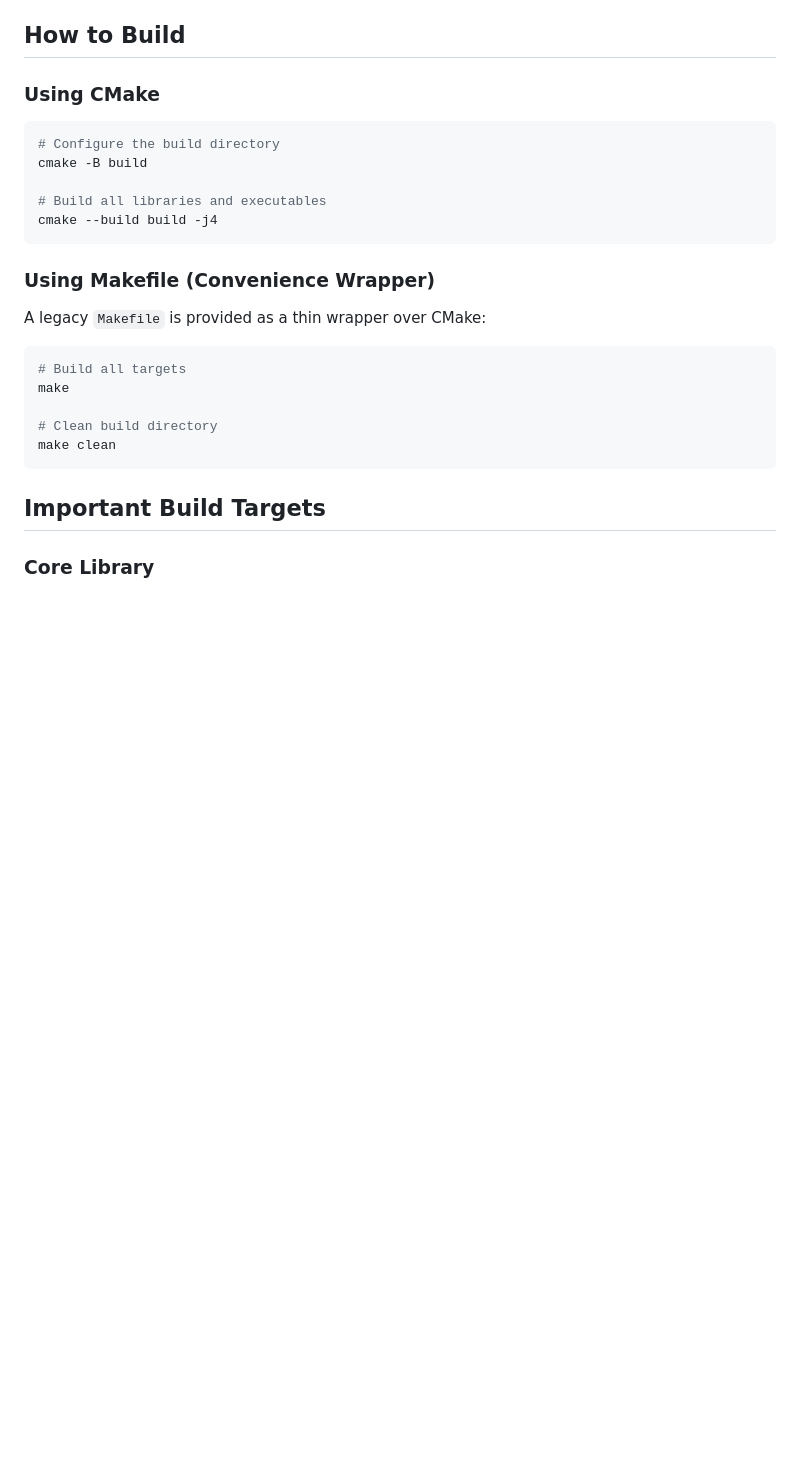
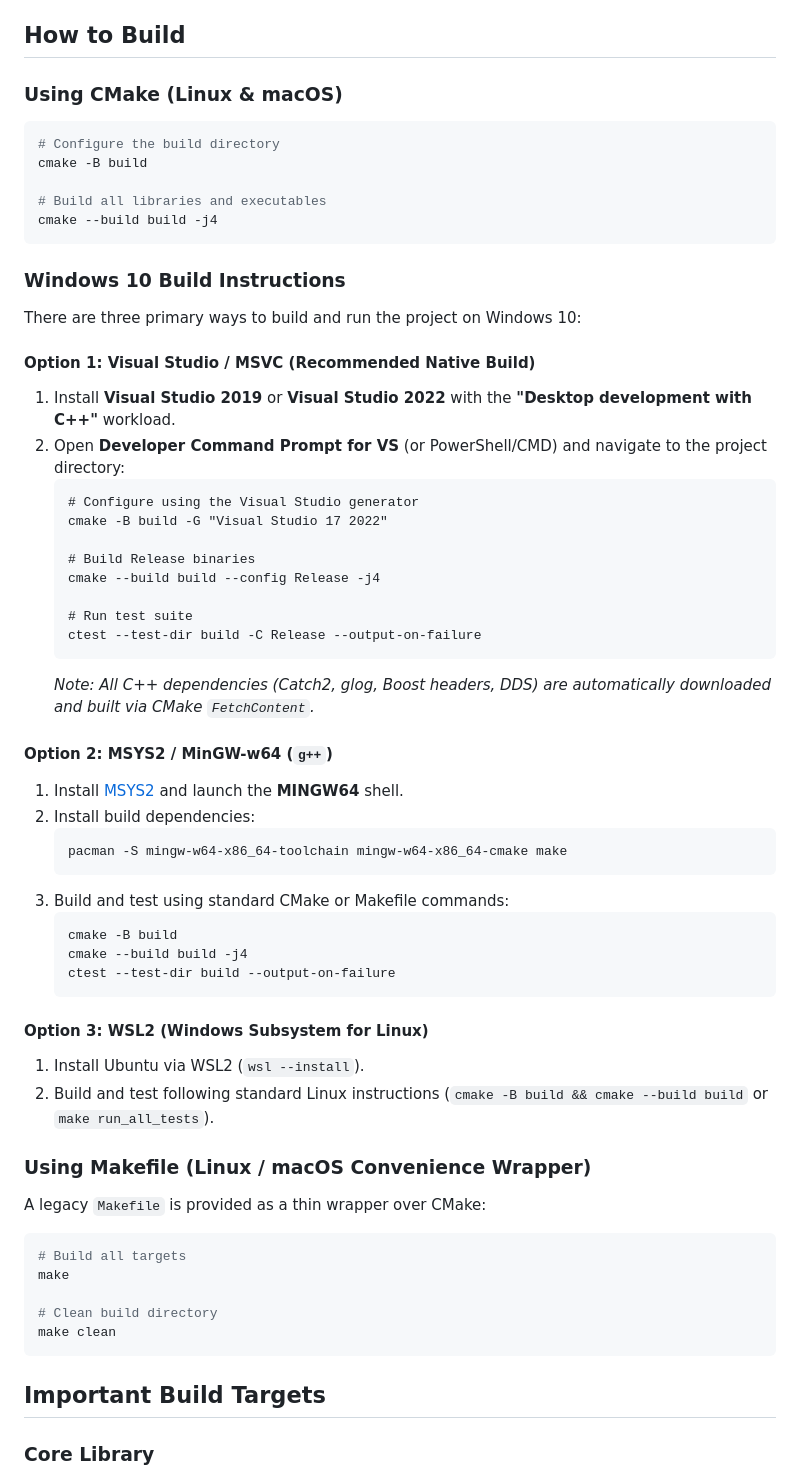
Before and after one commit to mflaster/bridge-high-line, a Markdown page: README.md, the part around the change. Drawn GitHub-style; blank space fills up the shorter version.

Commit message:
docs: add Windows 10 build instructions using MSVC, MSYS2, and WSL2

````diff
--- a/README.md
+++ b/README.md
@@ -19,7 +19,7 @@ All external dependencies are automatically fetched, configured, and built via C
 
 ## How to Build
 
-### Using CMake
+### Using CMake (Linux & macOS)
 
 ```bash
 # Configure the build directory
@@ -29,7 +29,43 @@ cmake -B build
 cmake --build build -j4
 ```
 
-### Using Makefile (Convenience Wrapper)
+### Windows 10 Build Instructions
+
+There are three primary ways to build and run the project on Windows 10:
+
+#### Option 1: Visual Studio / MSVC (Recommended Native Build)
+1. Install **Visual Studio 2019** or **Visual Studio 2022** with the **"Desktop development with C++"** workload.
+2. Open **Developer Command Prompt for VS** (or PowerShell/CMD) and navigate to the project directory:
+   ```cmd
+   # Configure using the Visual Studio generator
+   cmake -B build -G "Visual Studio 17 2022"
+
+   # Build Release binaries
+   cmake --build build --config Release -j4
+
+   # Run test suite
+   ctest --test-dir build -C Release --output-on-failure
+   ```
+   *Note: All C++ dependencies (Catch2, glog, Boost headers, DDS) are automatically downloaded and built via CMake `FetchContent`.*
+
+#### Option 2: MSYS2 / MinGW-w64 (`g++`)
+1. Install [MSYS2](https://www.msys2.org/) and launch the **MINGW64** shell.
+2. Install build dependencies:
+   ```bash
+   pacman -S mingw-w64-x86_64-toolchain mingw-w64-x86_64-cmake make
+   ```
+3. Build and test using standard CMake or Makefile commands:
+   ```bash
+   cmake -B build
+   cmake --build build -j4
+   ctest --test-dir build --output-on-failure
+   ```
+
+#### Option 3: WSL2 (Windows Subsystem for Linux)
+1. Install Ubuntu via WSL2 (`wsl --install`).
+2. Build and test following standard Linux instructions (`cmake -B build && cmake --build build` or `make run_all_tests`).
+
+### Using Makefile (Linux / macOS Convenience Wrapper)
 
 A legacy `Makefile` is provided as a thin wrapper over CMake:
 
````
